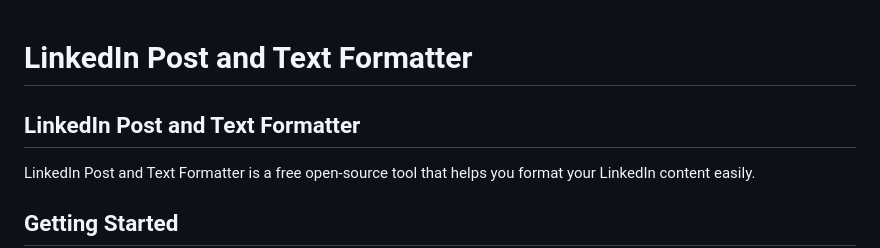
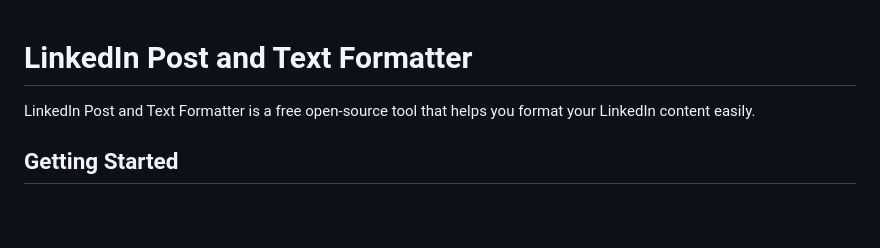
Before and after one commit to nabizi/linkedin-post-formatter, a Markdown page: README.md, the part around the change. Rendered like a GitHub page; blank space fills up the shorter version.

```diff
--- a/README.md
+++ b/README.md
@@ -1,6 +1,4 @@
 # LinkedIn Post and Text Formatter
-
-## LinkedIn Post and Text Formatter
 LinkedIn Post and Text Formatter is a free open-source tool that helps you format your LinkedIn content easily.
 
 ## Getting Started
```
